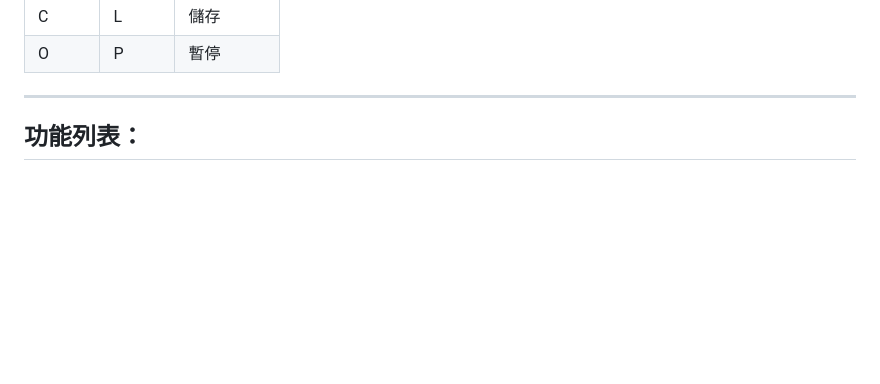
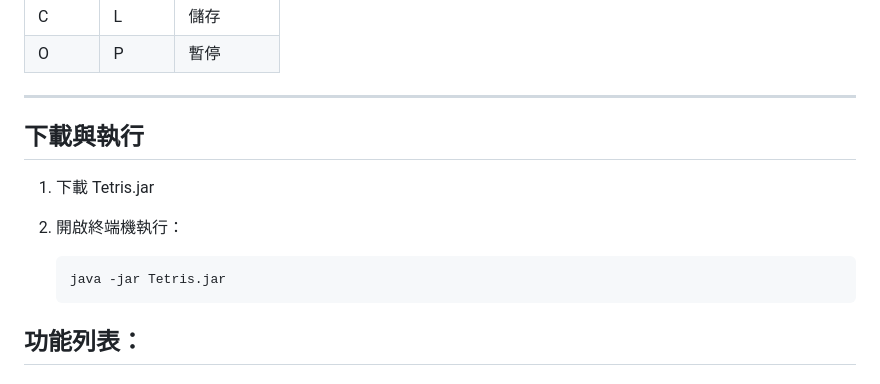
Before and after one commit to pig1314/java-B11207040-Steve-B11207140-Ian, a Markdown page: README.md, the part around the change. Drawn GitHub-style; blank space fills up the shorter version.

````diff
--- a/README.md
+++ b/README.md
@@ -65,6 +65,13 @@
 | O | P | 暫停 |
 
 ---
+## 下載與執行
+1. 下載 Tetris.jar
+2. 開啟終端機執行：
+
+   ```bash
+   java -jar Tetris.jar
+   ```
 
 ## 功能列表：
 ### 1. 畫面呈現
````
